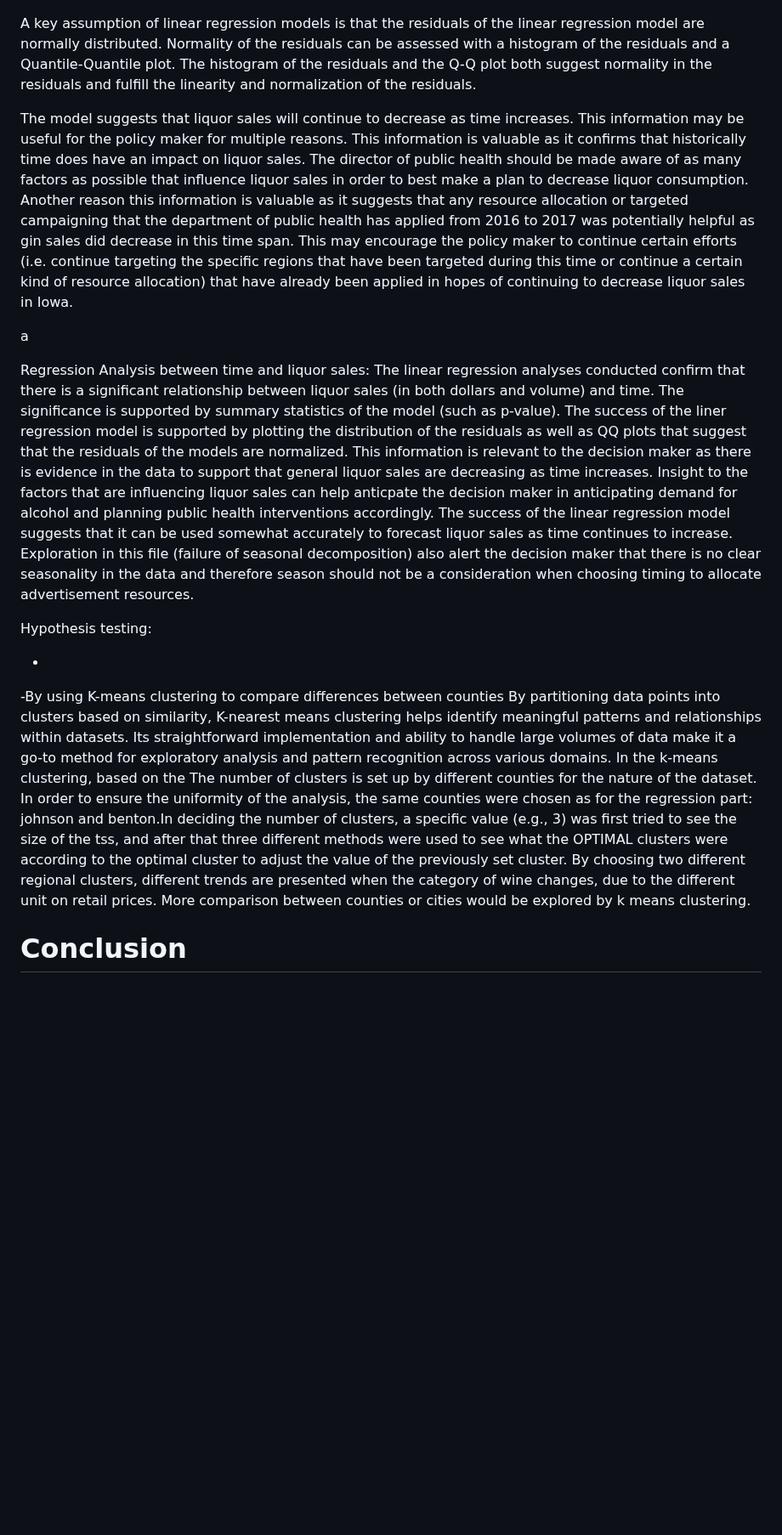
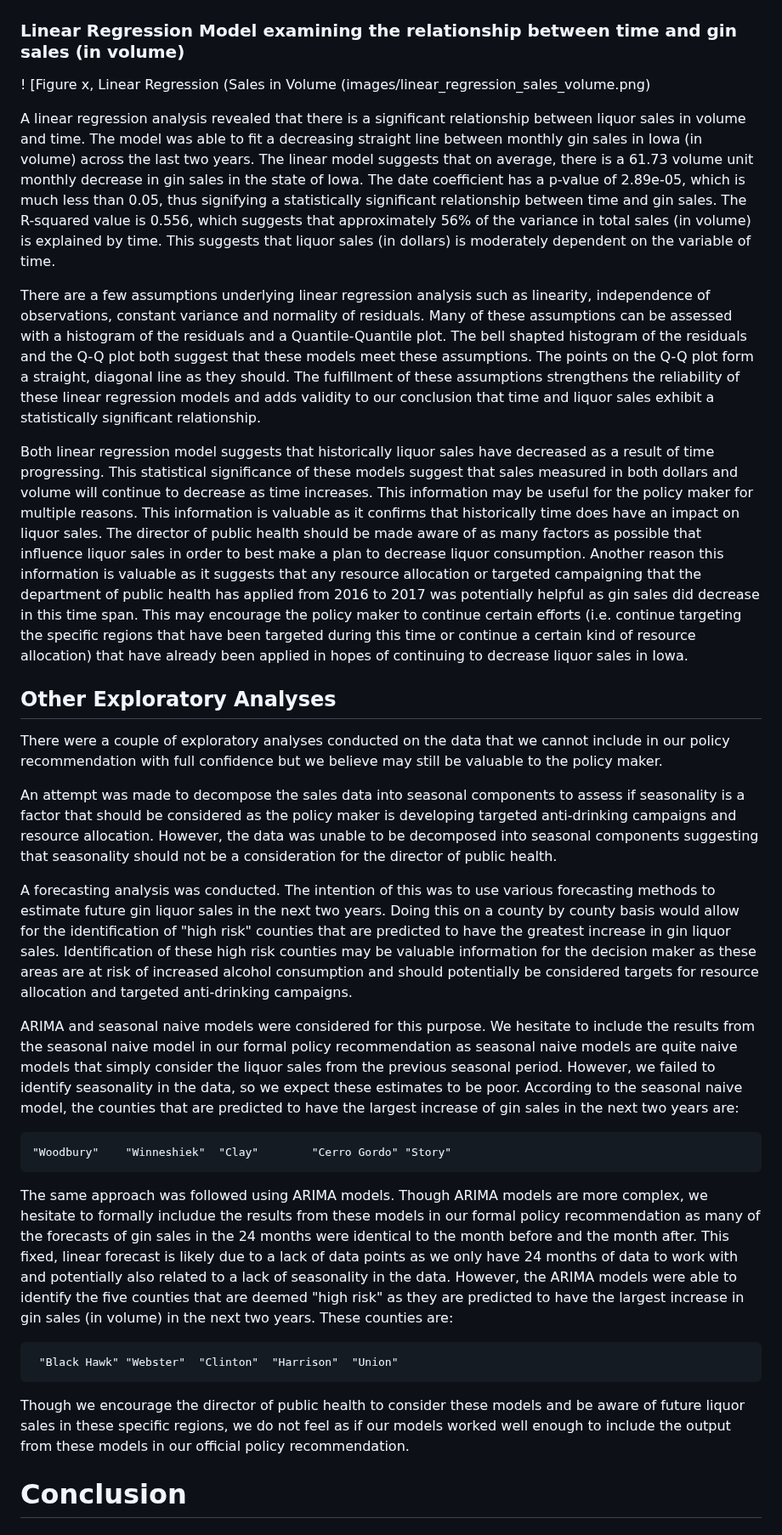
Before and after one commit to yeshimonipede/Iowa_LiquorSales_Education, a Markdown page: README.md, the part around one of its changes. Shown at 85% size. GitHub-like rendering; blank space fills up the shorter version.

````diff
--- a/README.md
+++ b/README.md
@@ -67,19 +74,38 @@ A linear regression analysis revealed that there is a significant relationship b
 
 ![](images/linear_regression_sales_dollars-01.png)
 
-A key assumption of linear regression models is that the residuals of the linear regression model are normally distributed. Normality of the residuals can be assessed with a histogram of the residuals and a Quantile-Quantile plot. The histogram of the residuals and the Q-Q plot both suggest normality in the residuals and fulfill the linearity and normalization of the residuals.
+### Linear Regression Model examining the relationship between time and gin sales (in volume)
 
-The model suggests that liquor sales will continue to decrease as time increases. This information may be useful for the policy maker for multiple reasons. This information is valuable as it confirms that historically time does have an impact on liquor sales. The director of public health should be made aware of as many factors as possible that influence liquor sales in order to best make a plan to decrease liquor consumption. Another reason this information is valuable as it suggests that any resource allocation or targeted campaigning that the department of public health has applied from 2016 to 2017 was potentially helpful as gin sales did decrease in this time span. This may encourage the policy maker to continue certain efforts (i.e. continue targeting the specific regions that have been targeted during this time or continue a certain kind of resource allocation) that have already been applied in hopes of continuing to decrease liquor sales in Iowa.
+! [Figure x, Linear Regression (Sales in Volume (images/linear_regression_sales_volume.png)
 
-a
+A linear regression analysis revealed that there is a significant relationship between liquor sales in volume and time. The model was able to fit a decreasing straight line between monthly gin sales in Iowa (in volume) across the last two years. The linear model suggests that on average, there is a 61.73 volume unit monthly decrease in gin sales in the state of Iowa. The date coefficient has a p-value of 2.89e-05, which is much less than 0.05, thus signifying a statistically significant relationship between time and gin sales. The R-squared value is 0.556, which suggests that approximately 56% of the variance in total sales (in volume) is explained by time. This suggests that liquor sales (in dollars) is moderately dependent on the variable of time.
 
-Regression Analysis between time and liquor sales: The linear regression analyses conducted confirm that there is a significant relationship between liquor sales (in both dollars and volume) and time. The significance is supported by summary statistics of the model (such as p-value). The success of the liner regression model is supported by plotting the distribution of the residuals as well as QQ plots that suggest that the residuals of the models are normalized. This information is relevant to the decision maker as there is evidence in the data to support that general liquor sales are decreasing as time increases. Insight to the factors that are influencing liquor sales can help anticpate the decision maker in anticipating demand for alcohol and planning public health interventions accordingly. The success of the linear regression model suggests that it can be used somewhat accurately to forecast liquor sales as time continues to increase. Exploration in this file (failure of seasonal decomposition) also alert the decision maker that there is no clear seasonality in the data and therefore season should not be a consideration when choosing timing to allocate advertisement resources.
+There are a few assumptions underlying linear regression analysis such as linearity, independence of observations, constant variance and normality of residuals. Many of these assumptions can be assessed with a histogram of the residuals and a Quantile-Quantile plot. The bell shapted histogram of the residuals and the Q-Q plot both suggest that these models meet these assumptions. The points on the Q-Q plot form a straight, diagonal line as they should. The fulfillment of these assumptions strengthens the reliability of these linear regression models and adds validity to our conclusion that time and liquor sales exhibit a statistically significant relationship.
 
-Hypothesis testing:
+Both linear regression model suggests that historically liquor sales have decreased as a result of time progressing. This statistical significance of these models suggest that sales measured in both dollars and volume will continue to decrease as time increases. This information may be useful for the policy maker for multiple reasons. This information is valuable as it confirms that historically time does have an impact on liquor sales. The director of public health should be made aware of as many factors as possible that influence liquor sales in order to best make a plan to decrease liquor consumption. Another reason this information is valuable as it suggests that any resource allocation or targeted campaigning that the department of public health has applied from 2016 to 2017 was potentially helpful as gin sales did decrease in this time span. This may encourage the policy maker to continue certain efforts (i.e. continue targeting the specific regions that have been targeted during this time or continue a certain kind of resource allocation) that have already been applied in hopes of continuing to decrease liquor sales in Iowa.
 
--
+## Other Exploratory Analyses
 
--By using K-means clustering to compare differences between counties By partitioning data points into clusters based on similarity, K-nearest means clustering helps identify meaningful patterns and relationships within datasets. Its straightforward implementation and ability to handle large volumes of data make it a go-to method for exploratory analysis and pattern recognition across various domains. In the k-means clustering, based on the The number of clusters is set up by different counties for the nature of the dataset. In order to ensure the uniformity of the analysis, the same counties were chosen as for the regression part: johnson and benton.In deciding the number of clusters, a specific value (e.g., 3) was first tried to see the size of the tss, and after that three different methods were used to see what the OPTIMAL clusters were according to the optimal cluster to adjust the value of the previously set cluster. By choosing two different regional clusters, different trends are presented when the category of wine changes, due to the different unit on retail prices. More comparison between counties or cities would be explored by k means clustering.
+There were a couple of exploratory analyses conducted on the data that we cannot include in our policy recommendation with full confidence but we believe may still be valuable to the policy maker.
+
+An attempt was made to decompose the sales data into seasonal components to assess if seasonality is a factor that should be considered as the policy maker is developing targeted anti-drinking campaigns and resource allocation. However, the data was unable to be decomposed into seasonal components suggesting that seasonality should not be a consideration for the director of public health.
+
+A forecasting analysis was conducted. The intention of this was to use various forecasting methods to estimate future gin liquor sales in the next two years. Doing this on a county by county basis would allow for the identification of "high risk" counties that are predicted to have the greatest increase in gin liquor sales. Identification of these high risk counties may be valuable information for the decision maker as these areas are at risk of increased alcohol consumption and should potentially be considered targets for resource allocation and targeted anti-drinking campaigns.
+
+ARIMA and seasonal naive models were considered for this purpose. We hesitate to include the results from the seasonal naive model in our formal policy recommendation as seasonal naive models are quite naive models that simply consider the liquor sales from the previous seasonal period. However, we failed to identify seasonality in the data, so we expect these estimates to be poor. According to the seasonal naive model, the counties that are predicted to have the largest increase of gin sales in the next two years are:
+
+```
+"Woodbury"    "Winneshiek"  "Clay"        "Cerro Gordo" "Story"
+```
+
+The same approach was followed using ARIMA models. Though ARIMA models are more complex, we hesitate to formally includue the results from these models in our formal policy recommendation as many of the forecasts of gin sales in the 24 months were identical to the month before and the month after. This fixed, linear forecast is likely due to a lack of data points as we only have 24 months of data to work with and potentially also related to a lack of seasonality in the data. However, the ARIMA models were able to identify the five counties that are deemed "high risk" as they are predicted to have the largest increase in gin sales (in volume) in the next two years. These counties are:
+
+```
+ "Black Hawk" "Webster"  "Clinton"  "Harrison"  "Union"
+```
+
+Though we encourage the director of public health to consider these models and be aware of future liquor sales in these specific regions, we do not feel as if our models worked well enough to include the output from these models in our official policy recommendation.
+
 # Conclusion
 
 # Policy Recommendation
````
Also changed, not shown: other parts of README.md (+29 -22 lines).
